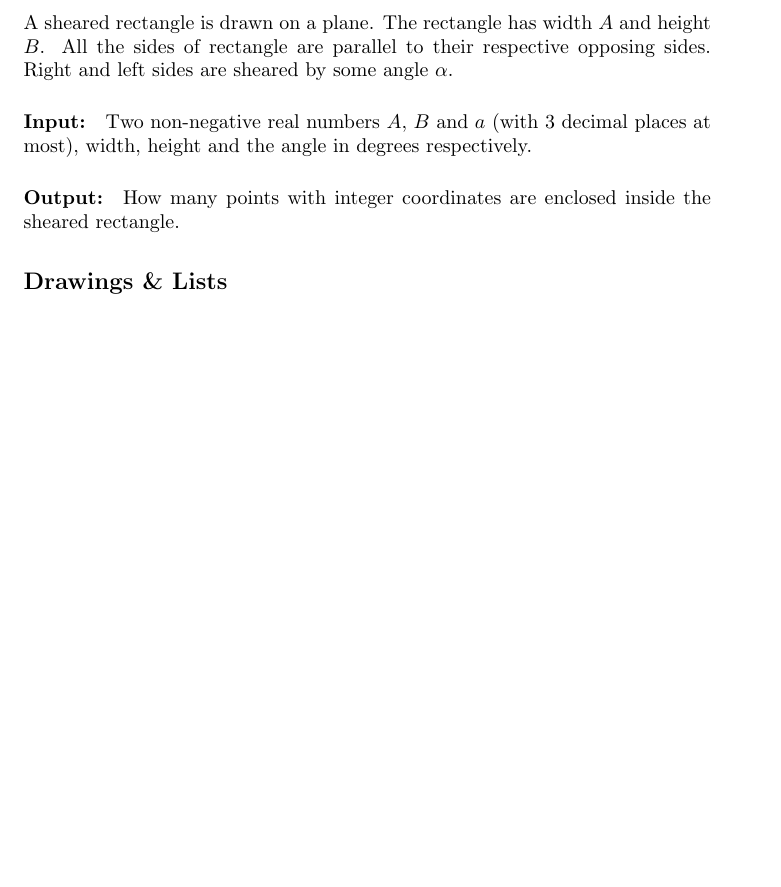
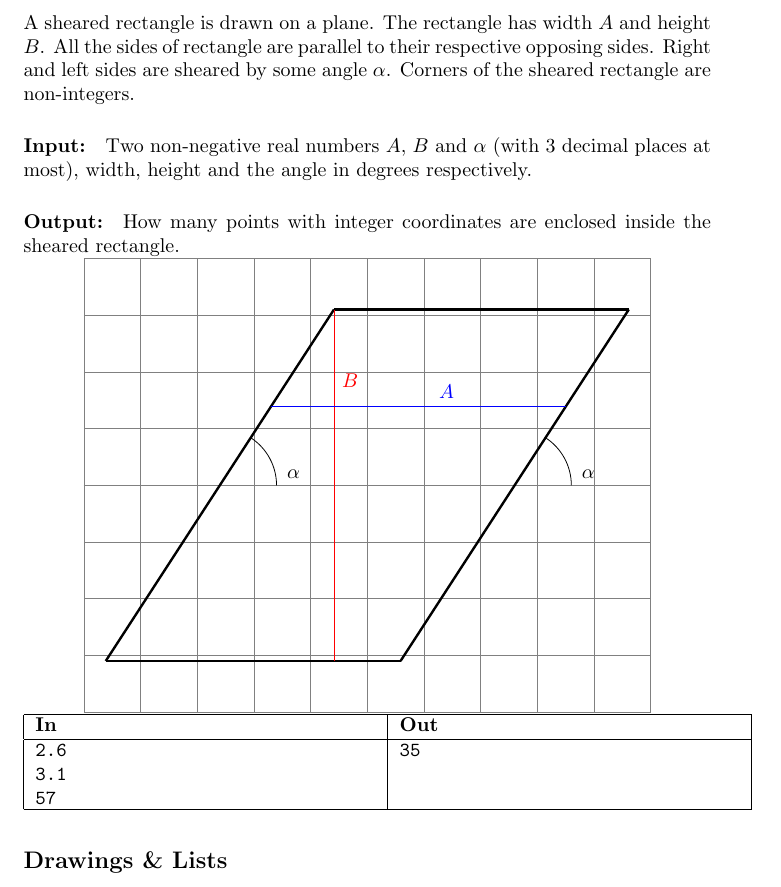
Before and after one commit to Kittenlover229/tangerine, a LaTeX problem sheet (assignments.tex, which reads exercises/simple_stuff/assignments.tex, preamble.tex): part of page 7 of 14, cut so that both start at the same text, the shorter picture padded with empty space. Compiled offline with pdfLaTeX.

Commit message:
Add a drawing for the sheared rectangle

```diff
--- a/exercises/simple_stuff/assignments.tex
+++ b/exercises/simple_stuff/assignments.tex
@@ -178,10 +178,38 @@ $C \times D = \{(1, 3), (1, 4), (2, 3), (2, 4)\}$.
     A sheared rectangle is drawn on a plane. The rectangle has width $A$ and
     height $B$. All the sides of rectangle are parallel to their respective
     opposing sides. Right and left sides are sheared by some angle $\alpha$.
+    Corners of the sheared rectangle are non-integers.
     \In
-    Two non-negative real numbers $A$, $B$ and $a$ (with 3
+    Two non-negative real numbers $A$, $B$ and $\alpha$ (with 3
     decimal places at most), width, height and the angle in degrees respectively.
     \Out
     How many points with integer coordinates are enclosed inside the sheared
     rectangle.
+
+    \centering
+    \begin{tikzpicture}
+        \draw (-5,0) -- (5,0);
+        \draw (0,-4) -- (0,4);
+        \draw[step=1,gray,very thin] (-5,-4) grid (5,4);
+
+        \draw[very thick] (-0.587,3.1) -- (4.613,3.1);
+        \draw[very thick] (4.613,3.1) -- (0.587,-3.1);
+        \draw[very thick] (0.587,-3.1) -- (-4.613,-3.1);
+        \draw[very thick] (-4.613,-3.1) -- (-0.587,3.1);
+
+        \draw[red] (-0.587,-3.1) -- (-0.587,3.1);
+        \draw[blue] (-1.691,1.4) -- (3.509,1.4);
+
+        \draw (-1.6,0) arc [start angle=0, end angle=57, radius=1];
+        \draw (3.6,0) arc [start angle=0, end angle=57, radius=1];
+
+        \draw (1.4, 1.4) node [color=blue,above] {$A$};
+        \draw (-0.3, 1.6) node [color=red,above] {$B$};
+        \draw (-1.3,0) node [above] {$\alpha$};
+        \draw (3.9,0) node [above] {$\alpha$};
+      \end{tikzpicture}
+
+    \begin{ExampleIO}
+    \egio{2.6\\3.1\\57}{35}
+    \end{ExampleIO}
 \end{task}
--- a/preamble.tex
+++ b/preamble.tex
@@ -3,6 +3,7 @@
 \usepackage{multido}
 \usepackage{xfp}
 \usepackage{hyperref}
+\usepackage{tikz}
 \usepackage{graphicx}
 
 % Attribution-NonCommercial 4.0 International (CC BY-NC 4.0)
```
Also changed, not shown: assignments.pdf.
